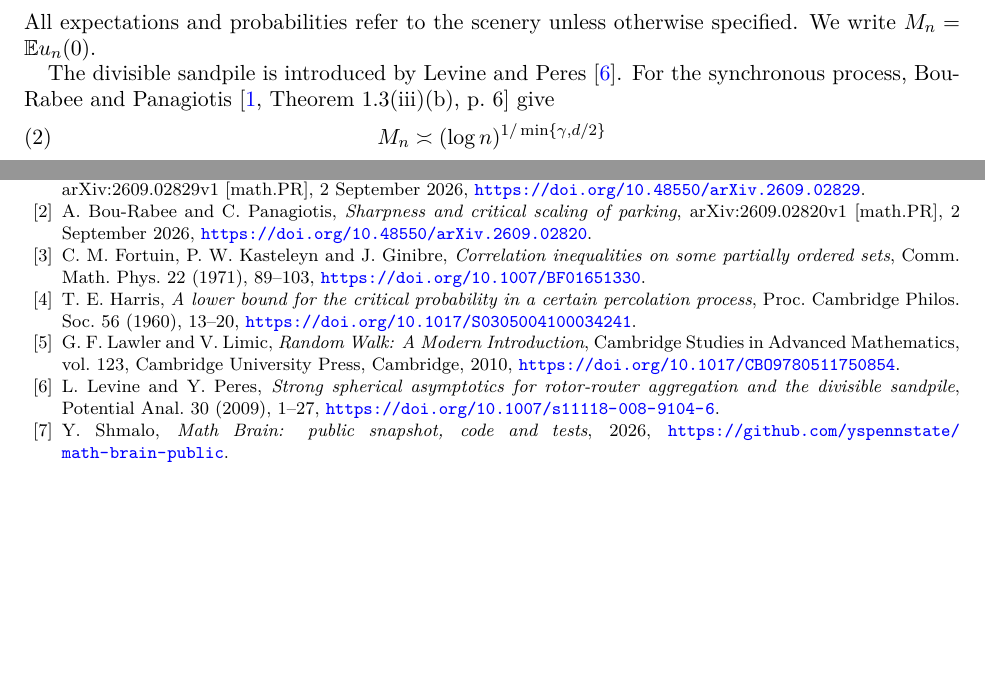
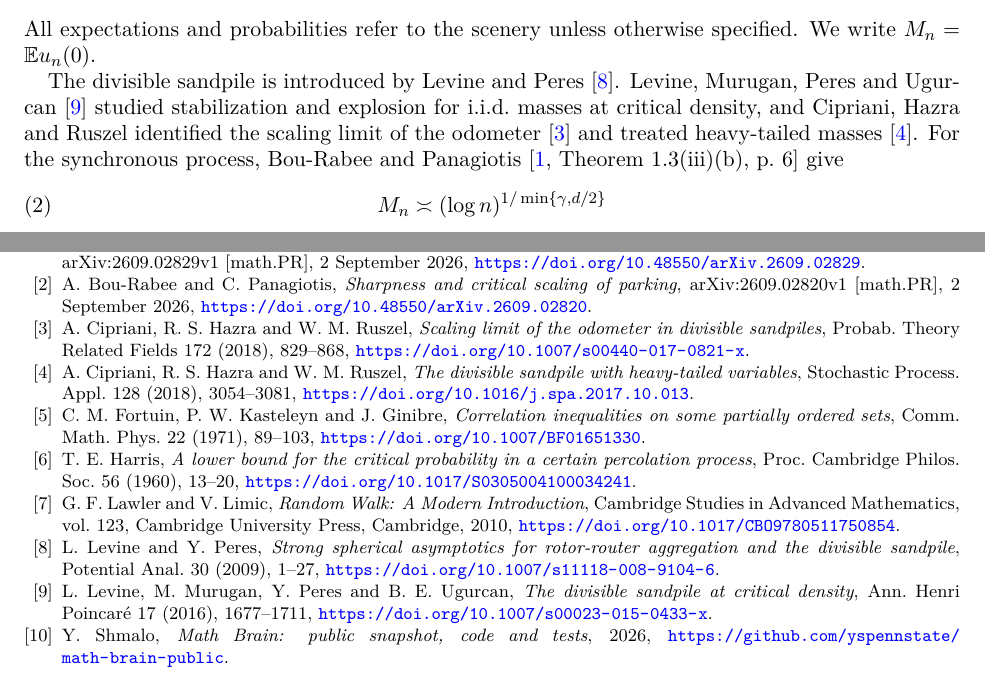
Before and after one commit to yspennstate/divisible-sandpile-critical-tail, a LaTeX paper (main.tex): two parts of pages 1 and 12 of 12 before the commit and two parts of pages 1 and 13 of 14 after it, joined at a grey line, cut so that both start at the same text, the shorter picture padded with empty space. Compiled offline with pdfLaTeX.

Commit message:
Add references on the odometer at critical density

```diff
--- a/main.tex
+++ b/main.tex
@@ -65,6 +65,10 @@ All expectations and probabilities refer to the scenery unless otherwise
 specified. We write $M_n=\E u_n(0)$.
 
 The divisible sandpile is introduced by Levine and Peres~\cite{LP}.
+Levine, Murugan, Peres and Ugurcan~\cite{LMPU} studied stabilization and
+explosion for i.i.d.\ masses at critical density, and Cipriani, Hazra and
+Ruszel identified the scaling limit of the odometer~\cite{CHR1} and treated
+heavy-tailed masses~\cite{CHR2}.
 For the synchronous process, Bou-Rabee and
 Panagiotis~\cite[Theorem~1.3(iii)(b), p.~6]{BP} give
 \begin{equation}\label{eq:noncritical}
@@ -1000,6 +1004,16 @@ arXiv:2609.02829v1 [math.PR], 2 September 2026,
 arXiv:2609.02820v1 [math.PR], 2 September 2026,
 \url{https://doi.org/10.48550/arXiv.2609.02820}.
 
+\bibitem{CHR1} A.~Cipriani, R.~S.~Hazra and W.~M.~Ruszel,
+\emph{Scaling limit of the odometer in divisible sandpiles},
+Probab.\ Theory Related Fields 172 (2018), 829--868,
+\url{https://doi.org/10.1007/s00440-017-0821-x}.
+
+\bibitem{CHR2} A.~Cipriani, R.~S.~Hazra and W.~M.~Ruszel,
+\emph{The divisible sandpile with heavy-tailed variables},
+Stochastic Process.\ Appl.\ 128 (2018), 3054--3081,
+\url{https://doi.org/10.1016/j.spa.2017.10.013}.
+
 \bibitem{FKG} C.~M.~Fortuin, P.~W.~Kasteleyn and J.~Ginibre,
 \emph{Correlation inequalities on some partially ordered sets},
 Comm.\ Math.\ Phys.\ 22 (1971), 89--103,
@@ -1021,6 +1035,11 @@ Cambridge University Press, Cambridge, 2010,
 Potential Anal.\ 30 (2009), 1--27,
 \url{https://doi.org/10.1007/s11118-008-9104-6}.
 
+\bibitem{LMPU} L.~Levine, M.~Murugan, Y.~Peres and B.~E.~Ugurcan,
+\emph{The divisible sandpile at critical density},
+Ann.\ Henri Poincar\'e 17 (2016), 1677--1711,
+\url{https://doi.org/10.1007/s00023-015-0433-x}.
+
 \bibitem{MathBrainRepo} Y.~Shmalo, \emph{Math Brain: public snapshot, code and tests}, 2026, \url{https://github.com/yspennstate/math-brain-public}.
 
 \bibitem{MathBrainPaper} Y.~Shmalo, \emph{Math Brain: shared, auditable memory for multi-agent mathematical research}, October 2026, \url{https://github.com/yspennstate/math-brain-public/tree/main/papers/math-brain-2026-10-24}.
```
Also changed, not shown: README.md, main.pdf.
